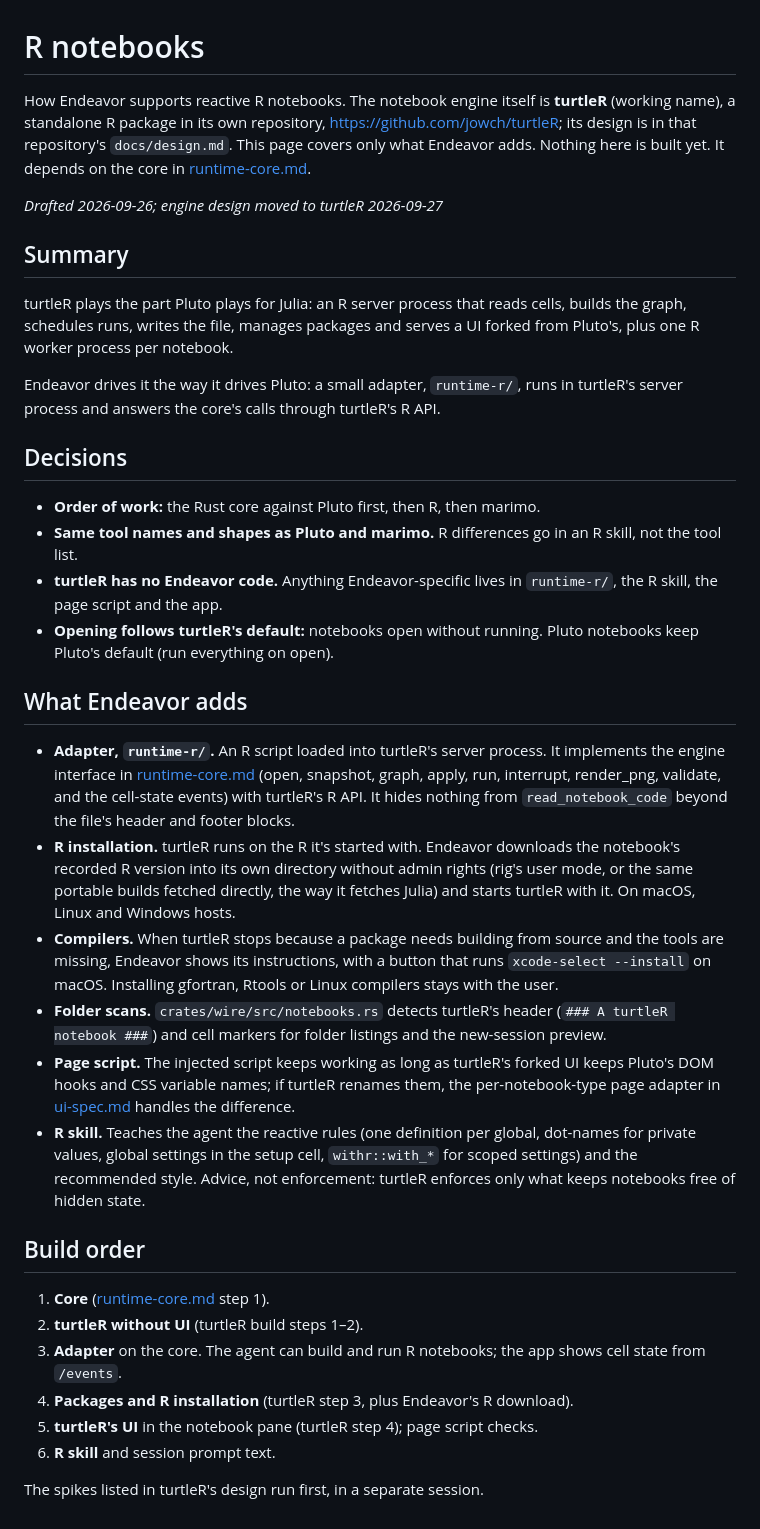
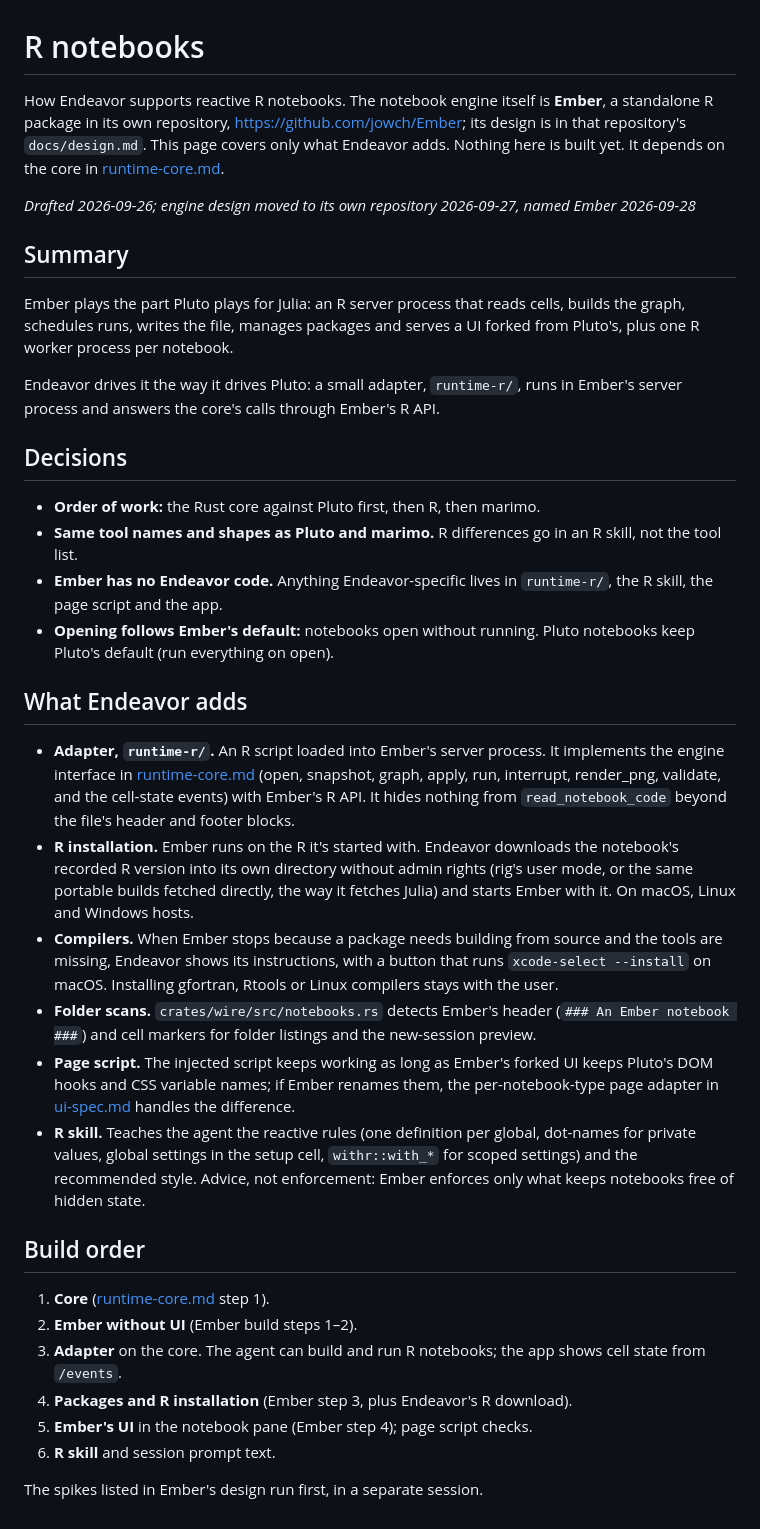
Before and after one commit to jowch/Endeavor, a Markdown page: docs/r-notebooks.md, the part around the change. GitHub-like rendering.

Commit message:
docs: the R notebook engine is called Ember (github.com/jowch/Ember)
Co-Authored-By: Claude <noreply@anthropic.com>

```diff
--- a/docs/r-notebooks.md
+++ b/docs/r-notebooks.md
@@ -1,72 +1,72 @@
 # R notebooks
 
 How Endeavor supports reactive R notebooks. The notebook engine itself is
-**turtleR** (working name), a standalone R package in its own repository,
-https://github.com/jowch/turtleR; its design is in that repository's
+**Ember**, a standalone R package in its own repository,
+https://github.com/jowch/Ember; its design is in that repository's
 `docs/design.md`. This page covers only what Endeavor adds. Nothing here is
 built yet. It depends on the core in [runtime-core.md](runtime-core.md).
 
-_Drafted 2026-09-26; engine design moved to turtleR 2026-09-27_
+_Drafted 2026-09-26; engine design moved to its own repository 2026-09-27, named Ember 2026-09-28_
 
 ## Summary
 
-turtleR plays the part Pluto plays for Julia: an R server process that reads
+Ember plays the part Pluto plays for Julia: an R server process that reads
 cells, builds the graph, schedules runs, writes the file, manages packages and
 serves a UI forked from Pluto's, plus one R worker process per notebook.
 
 Endeavor drives it the way it drives Pluto: a small adapter, `runtime-r/`,
-runs in turtleR's server process and answers the core's calls through
-turtleR's R API.
+runs in Ember's server process and answers the core's calls through
+Ember's R API.
 
 ## Decisions
 
 - **Order of work:** the Rust core against Pluto first, then R, then marimo.
 - **Same tool names and shapes as Pluto and marimo.** R differences go in an
   R skill, not the tool list.
-- **turtleR has no Endeavor code.** Anything Endeavor-specific lives in
+- **Ember has no Endeavor code.** Anything Endeavor-specific lives in
   `runtime-r/`, the R skill, the page script and the app.
-- **Opening follows turtleR's default:** notebooks open without running.
+- **Opening follows Ember's default:** notebooks open without running.
   Pluto notebooks keep Pluto's default (run everything on open).
 
 ## What Endeavor adds
 
-- **Adapter, `runtime-r/`.** An R script loaded into turtleR's server
+- **Adapter, `runtime-r/`.** An R script loaded into Ember's server
   process. It implements the engine interface in
   [runtime-core.md](runtime-core.md) (open, snapshot, graph, apply, run,
-  interrupt, render_png, validate, and the cell-state events) with turtleR's
+  interrupt, render_png, validate, and the cell-state events) with Ember's
   R API. It hides nothing from `read_notebook_code` beyond the file's header
   and footer blocks.
-- **R installation.** turtleR runs on the R it's started with. Endeavor
+- **R installation.** Ember runs on the R it's started with. Endeavor
   downloads the notebook's recorded R version into its own directory without
   admin rights (rig's user mode, or the same portable builds fetched
-  directly, the way it fetches Julia) and starts turtleR with it. On macOS,
+  directly, the way it fetches Julia) and starts Ember with it. On macOS,
   Linux and Windows hosts.
-- **Compilers.** When turtleR stops because a package needs building from
+- **Compilers.** When Ember stops because a package needs building from
   source and the tools are missing, Endeavor shows its instructions, with a
   button that runs `xcode-select --install` on macOS. Installing gfortran,
   Rtools or Linux compilers stays with the user.
-- **Folder scans.** `crates/wire/src/notebooks.rs` detects turtleR's header
-  (`### A turtleR notebook ###`) and cell markers for folder listings and
+- **Folder scans.** `crates/wire/src/notebooks.rs` detects Ember's header
+  (`### An Ember notebook ###`) and cell markers for folder listings and
   the new-session preview.
-- **Page script.** The injected script keeps working as long as turtleR's
-  forked UI keeps Pluto's DOM hooks and CSS variable names; if turtleR renames
+- **Page script.** The injected script keeps working as long as Ember's
+  forked UI keeps Pluto's DOM hooks and CSS variable names; if Ember renames
   them, the per-notebook-type page adapter in [ui-spec.md](ui-spec.md) handles
   the difference.
 - **R skill.** Teaches the agent the reactive rules (one definition per
   global, dot-names for private values, global settings in the setup cell,
   `withr::with_*` for scoped settings) and the recommended style. Advice, not
-  enforcement: turtleR enforces only what keeps notebooks free of hidden
+  enforcement: Ember enforces only what keeps notebooks free of hidden
   state.
 
 ## Build order
 
 1. **Core** ([runtime-core.md](runtime-core.md) step 1).
-2. **turtleR without UI** (turtleR build steps 1–2).
+2. **Ember without UI** (Ember build steps 1–2).
 3. **Adapter** on the core. The agent can build and run R notebooks; the app
    shows cell state from `/events`.
-4. **Packages and R installation** (turtleR step 3, plus Endeavor's R
+4. **Packages and R installation** (Ember step 3, plus Endeavor's R
    download).
-5. **turtleR's UI** in the notebook pane (turtleR step 4); page script checks.
+5. **Ember's UI** in the notebook pane (Ember step 4); page script checks.
 6. **R skill** and session prompt text.
 
-The spikes listed in turtleR's design run first, in a separate session.
+The spikes listed in Ember's design run first, in a separate session.
```
Also changed, not shown: docs/endeavor-mcp.md (+2 -2 lines), docs/runtime-core.md (+10 -10 lines).
